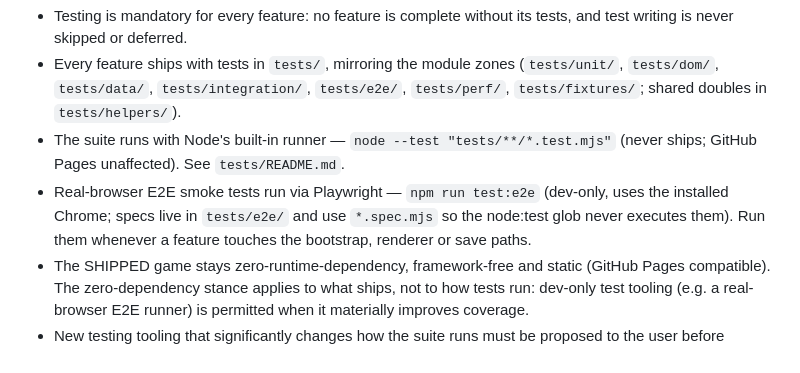
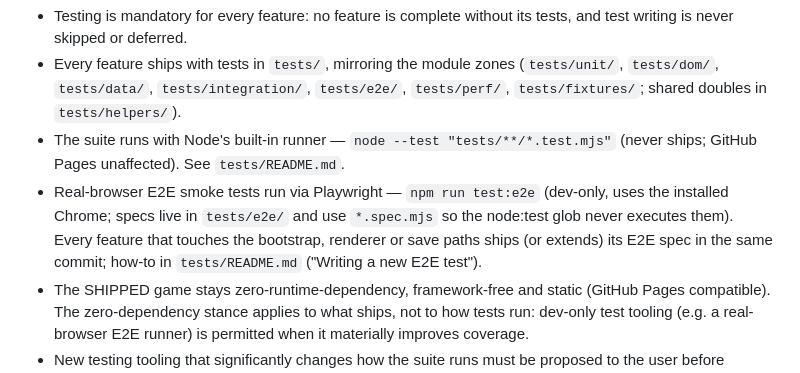
Before and after one commit to HuseyinKutlukkaya/IdleCultivationGame, a Markdown page: AGENTS.md, the part around the change. GitHub-like rendering.

Commit message:
docs: add rules for authoring browser E2E tests

```diff
--- a/AGENTS.md
+++ b/AGENTS.md
@@ -62,8 +62,10 @@
   (never ships; GitHub Pages unaffected). See `tests/README.md`.
 - Real-browser E2E smoke tests run via Playwright — `npm run test:e2e`
   (dev-only, uses the installed Chrome; specs live in `tests/e2e/` and use
-  `*.spec.mjs` so the node:test glob never executes them). Run them whenever a
-  feature touches the bootstrap, renderer or save paths.
+  `*.spec.mjs` so the node:test glob never executes them). Every feature that
+  touches the bootstrap, renderer or save paths ships (or extends) its E2E
+  spec in the same commit; how-to in `tests/README.md` ("Writing a new E2E
+  test").
 - The SHIPPED game stays zero-runtime-dependency, framework-free and static
   (GitHub Pages compatible). The zero-dependency stance applies to what ships,
   not to how tests run: dev-only test tooling (e.g. a real-browser E2E runner)
```
Also changed, not shown: 1 other file.
